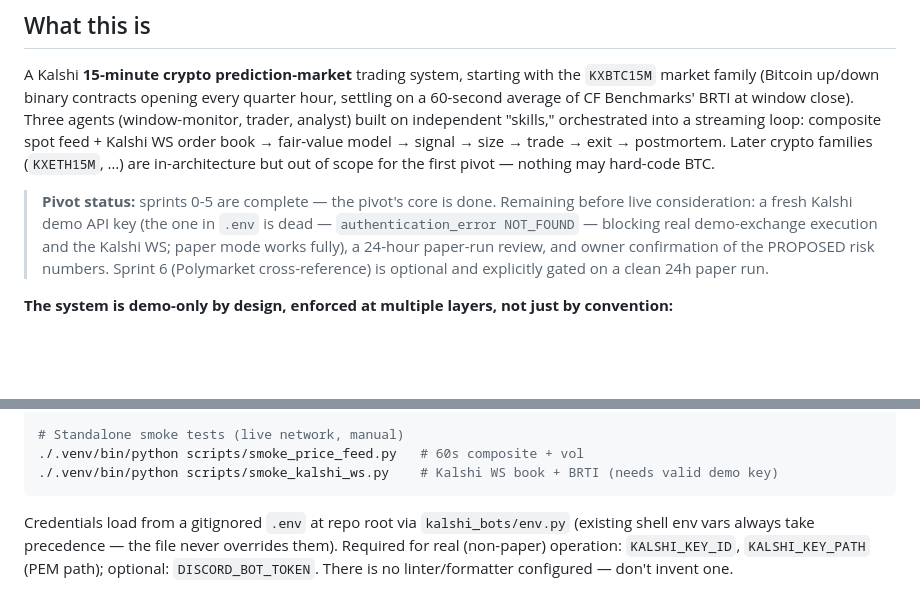
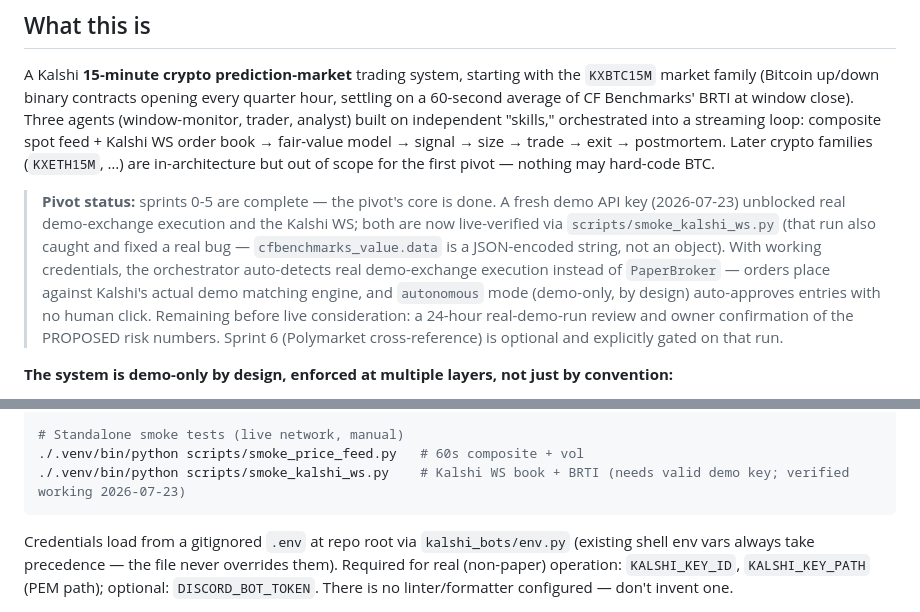
Before and after one commit to matejarapaic/Kalshi-Bots-Remastered, a Markdown page: CLAUDE.md, 2 parts joined by grey strips. Drawn GitHub-style; blank space fills up the shorter version.

Commit message:
docs: reflect that the demo key is live and real demo-exchange execution works
Co-Authored-By: Claude Fable 5 <noreply@anthropic.com>

````diff
--- a/CLAUDE.md
+++ b/CLAUDE.md
@@ -13,13 +13,17 @@ fair-value model → signal → size → trade → exit → postmortem. Later cr
 families (`KXETH15M`, …) are in-architecture but out of scope for the first
 pivot — nothing may hard-code BTC.
 
-> **Pivot status:** sprints 0-5 are complete — the pivot's core is done.
-> Remaining before live consideration: a fresh Kalshi demo API key (the one
-> in `.env` is dead — `authentication_error NOT_FOUND` — blocking real
-> demo-exchange execution and the Kalshi WS; paper mode works fully), a
-> 24-hour paper-run review, and owner confirmation of the PROPOSED risk
-> numbers. Sprint 6 (Polymarket cross-reference) is optional and explicitly
-> gated on a clean 24h paper run.
+> **Pivot status:** sprints 0-5 are complete — the pivot's core is done. A
+> fresh demo API key (2026-07-23) unblocked real demo-exchange execution and
+> the Kalshi WS; both are now live-verified via `scripts/smoke_kalshi_ws.py`
+> (that run also caught and fixed a real bug — `cfbenchmarks_value.data` is a
+> JSON-encoded string, not an object). With working credentials, the
+> orchestrator auto-detects real demo-exchange execution instead of
+> `PaperBroker` — orders place against Kalshi's actual demo matching engine,
+> and `autonomous` mode (demo-only, by design) auto-approves entries with no
+> human click. Remaining before live consideration: a 24-hour real-demo-run
+> review and owner confirmation of the PROPOSED risk numbers. Sprint 6
+> (Polymarket cross-reference) is optional and explicitly gated on that run.
 
 **The system is demo-only by design, enforced at multiple layers, not just by convention:**
 - `Orchestrator.__init__` refuses to start unless `KALSHI_ENV=demo`.
@@ -50,7 +54,7 @@ Do not weaken any of these gates without an explicit, direct instruction to do s
 
 # Standalone smoke tests (live network, manual)
 ./.venv/bin/python scripts/smoke_price_feed.py   # 60s composite + vol
-./.venv/bin/python scripts/smoke_kalshi_ws.py    # Kalshi WS book + BRTI (needs valid demo key)
+./.venv/bin/python scripts/smoke_kalshi_ws.py    # Kalshi WS book + BRTI (needs valid demo key; verified working 2026-07-23)
 ```
 
 Credentials load from a gitignored `.env` at repo root via `kalshi_bots/env.py` (existing shell env vars always take precedence — the file never overrides them). Required for real (non-paper) operation: `KALSHI_KEY_ID`, `KALSHI_KEY_PATH` (PEM path); optional: `DISCORD_BOT_TOKEN`. There is no linter/formatter configured — don't invent one.
````
